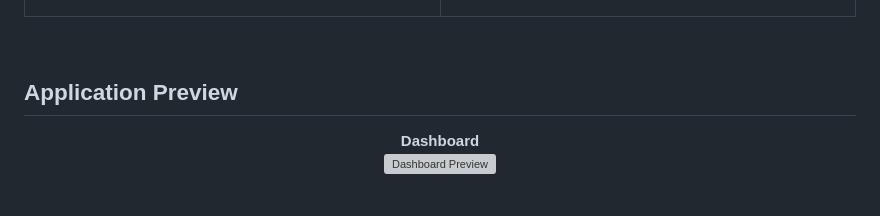
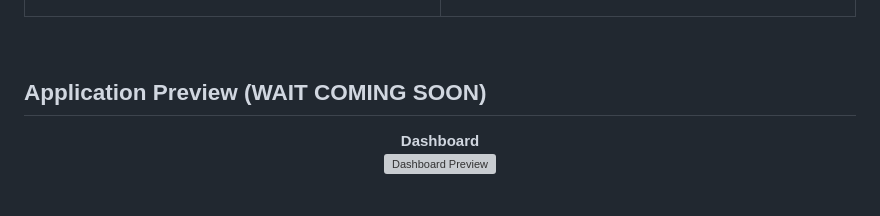
Before and after one commit to dallenfriedolinmanueldaely-creator/PetShop-Inventory-Management-System, a Markdown page: README.md, the part around the change. GitHub-like rendering; grey boxes are pictures that could not be loaded.

```diff
--- a/README.md
+++ b/README.md
@@ -65,7 +65,7 @@ User activity logging (logins, product changes, data exports) plus role-based ac
 
 <br/>
 
-## Application Preview
+## Application Preview (WAIT COMING SOON)
 
 <div align="center">
 
```
